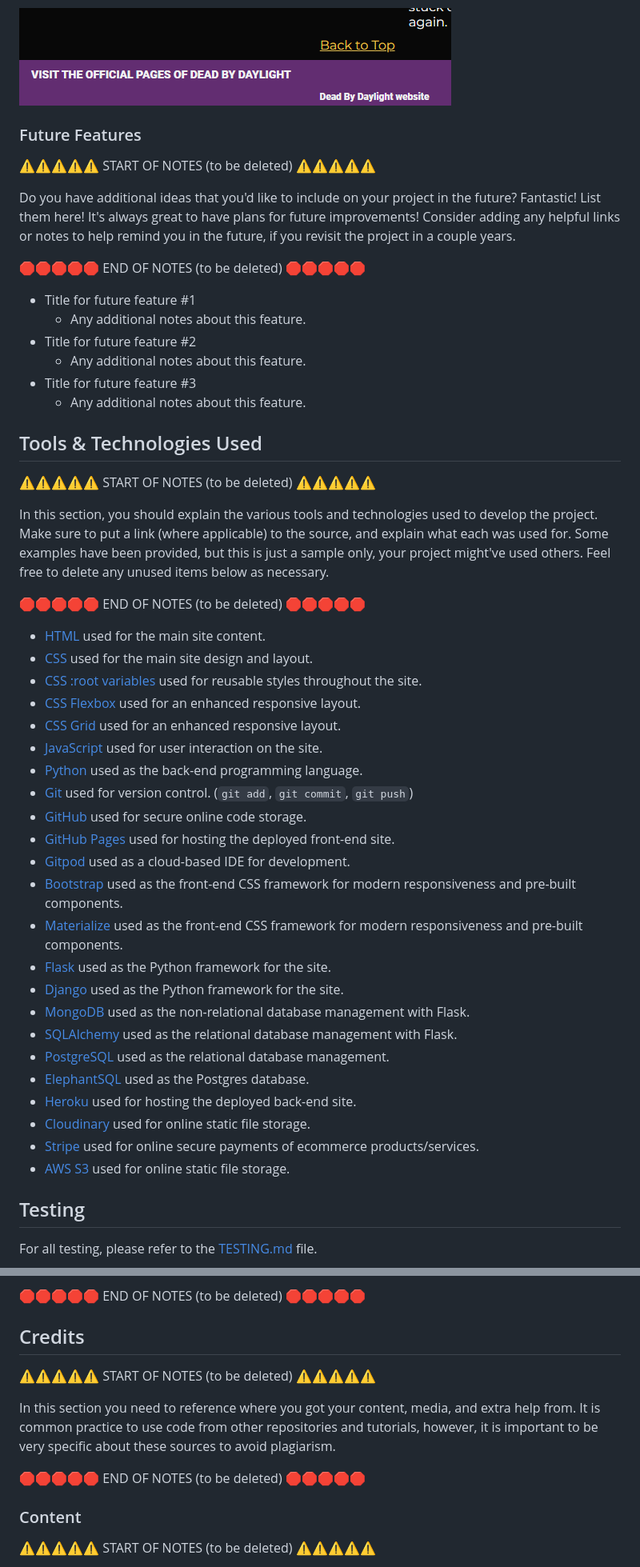
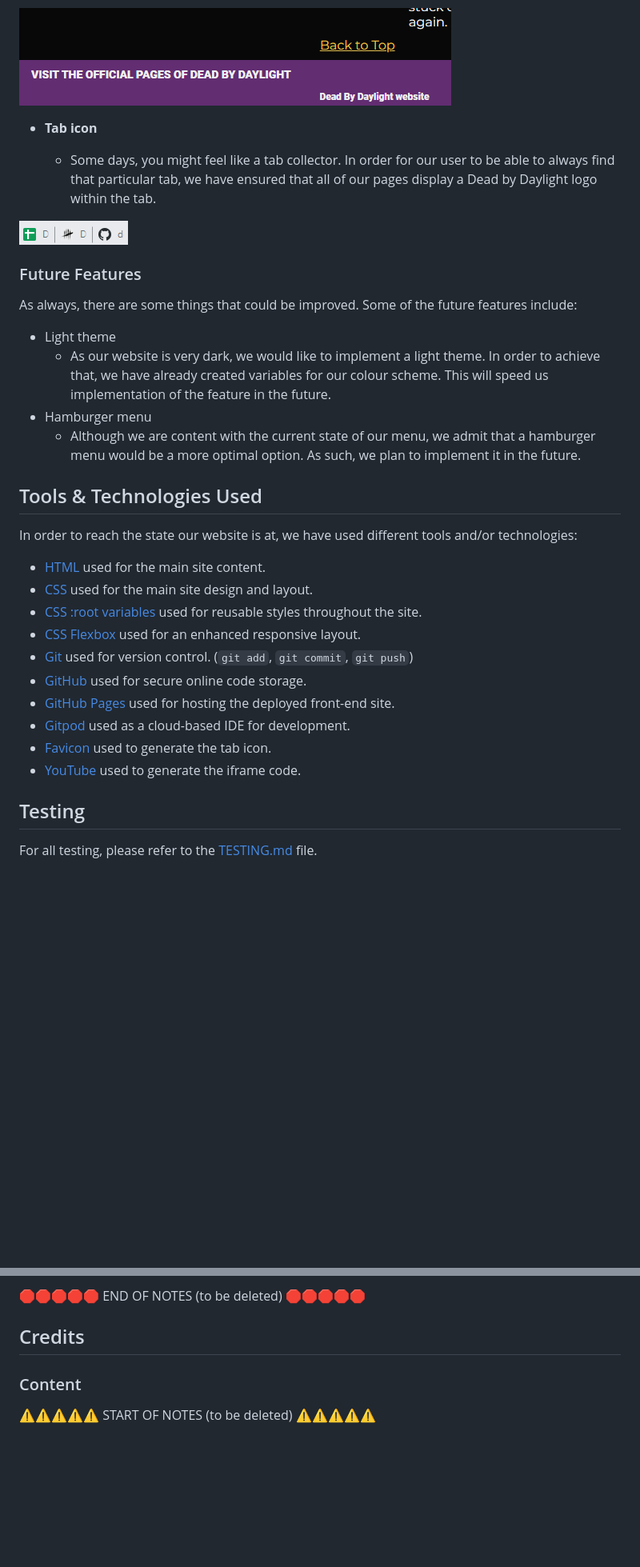
Before and after one commit to josipcodes/dead-by-daylight, a Markdown page: README.md, 2 parts joined by grey strips. Shown: that part at 80% size. Rendered like a GitHub page; pictures changed too: documentation/tab-icon.png (added); blank space fills up the shorter version.

Commit message:
Update tools and technologies used section of the readme

```diff
--- a/README.md
+++ b/README.md
@@ -200,58 +185,36 @@ IMPORTANT: Remember to always include a screenshot of each individual feature!
 
 ![screenshot](documentation/desktop-back-to-top.png)
 
+- **Tab icon**
+
+    - Some days, you might feel like a tab collector. In order for our user to be able to always find that particular tab, we have ensured that all of our pages display a Dead by Daylight logo within the tab.
+
+![screenshot](documentation/tab-icon.png)
+
 ### Future Features
 
-⚠️⚠️⚠️⚠️⚠️ START OF NOTES (to be deleted) ⚠️⚠️⚠️⚠️⚠️
+As always, there are some things that could be improved. Some of the future features include:
 
-Do you have additional ideas that you'd like to include on your project in the future?
-Fantastic! List them here!
-It's always great to have plans for future improvements!
-Consider adding any helpful links or notes to help remind you in the future, if you revisit the project in a couple years.
+- Light theme
+    - As our website is very dark, we would like to implement a light theme. In order to achieve that, we have already created variables for our colour scheme. This will speed us implementation of the feature in the future.
+- Hamburger menu
+    - Although we are content with the current state of our menu, we admit that a hamburger menu would be a more optimal option. As such, we plan to implement it in the future.
 
-🛑🛑🛑🛑🛑 END OF NOTES (to be deleted) 🛑🛑🛑🛑🛑
-
-- Title for future feature #1
-    - Any additional notes about this feature.
-- Title for future feature #2
-    - Any additional notes about this feature.
-- Title for future feature #3
-    - Any additional notes about this feature.
 
 ## Tools & Technologies Used
 
-⚠️⚠️⚠️⚠️⚠️ START OF NOTES (to be deleted) ⚠️⚠️⚠️⚠️⚠️
-
-In this section, you should explain the various tools and technologies used to develop the project.
-Make sure to put a link (where applicable) to the source, and explain what each was used for.
-Some examples have been provided, but this is just a sample only, your project might've used others.
-Feel free to delete any unused items below as necessary.
-
-🛑🛑🛑🛑🛑 END OF NOTES (to be deleted) 🛑🛑🛑🛑🛑
+In order to reach the state our website is at, we have used different tools and/or technologies:
 
 - [HTML](https://en.wikipedia.org/wiki/HTML) used for the main site content.
 - [CSS](https://en.wikipedia.org/wiki/CSS) used for the main site design and layout.
 - [CSS :root variables](https://www.w3schools.com/css/css3_variables.asp) used for reusable styles throughout the site.
 - [CSS Flexbox](https://www.w3schools.com/css/css3_flexbox.asp) used for an enhanced responsive layout.
-- [CSS Grid](https://www.w3schools.com/css/css_grid.asp) used for an enhanced responsive layout.
-- [JavaScript](https://www.javascript.com) used for user interaction on the site.
-- [Python](https://www.python.org) used as the back-end programming language.
 - [Git](https://git-scm.com) used for version control. (`git add`, `git commit`, `git push`)
 - [GitHub](https://github.com) used for secure online code storage.
 - [GitHub Pages](https://pages.github.com) used for hosting the deployed front-end site.
 - [Gitpod](https://gitpod.io) used as a cloud-based IDE for development.
-- [Bootstrap](https://getbootstrap.com) used as the front-end CSS framework for modern responsiveness and pre-built components.
-- [Materialize](https://materializecss.com) used as the front-end CSS framework for modern responsiveness and pre-built components.
-- [Flask](https://flask.palletsprojects.com) used as the Python framework for the site.
-- [Django](https://www.djangoproject.com) used as the Python framework for the site.
-- [MongoDB](https://www.mongodb.com) used as the non-relational database management with Flask.
-- [SQLAlchemy](https://www.sqlalchemy.org) used as the relational database management with Flask.
-- [PostgreSQL](https://www.postgresql.org) used as the relational database management.
-- [ElephantSQL](https://www.elephantsql.com) used as the Postgres database.
-- [Heroku](https://www.heroku.com) used for hosting the deployed back-end site.
-- [Cloudinary](https://cloudinary.com) used for online static file storage.
-- [Stripe](https://stripe.com) used for online secure payments of ecommerce products/services.
-- [AWS S3](https://aws.amazon.com/s3) used for online static file storage.
+- [Favicon](http://tools.dynamicdrive.com/favicon) used to generate the tab icon.
+- [YouTube](https://www.youtube.com) used to generate the iframe code.
 
 ## Testing
 
@@ -309,14 +272,6 @@ Use this space to discuss any differences between the local version you've devel
 
 ## Credits
 
-⚠️⚠️⚠️⚠️⚠️ START OF NOTES (to be deleted) ⚠️⚠️⚠️⚠️⚠️
-
-In this section you need to reference where you got your content, media, and extra help from.
-It is common practice to use code from other repositories and tutorials,
-however, it is important to be very specific about these sources to avoid plagiarism.
-
-🛑🛑🛑🛑🛑 END OF NOTES (to be deleted) 🛑🛑🛑🛑🛑
-
 ### Content
 
 ⚠️⚠️⚠️⚠️⚠️ START OF NOTES (to be deleted) ⚠️⚠️⚠️⚠️⚠️
```
Also changed, not shown: other parts of README.md (+9 -37 lines).
